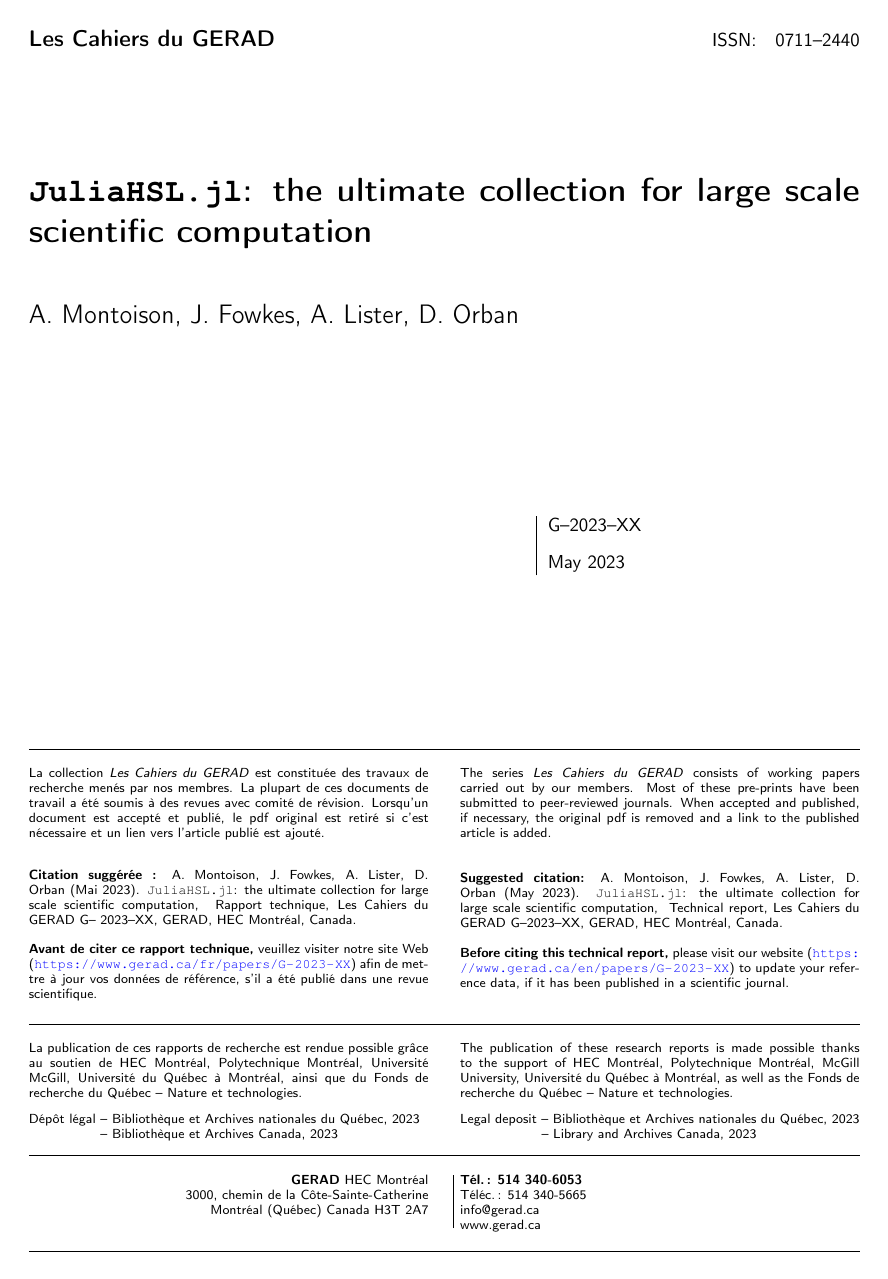
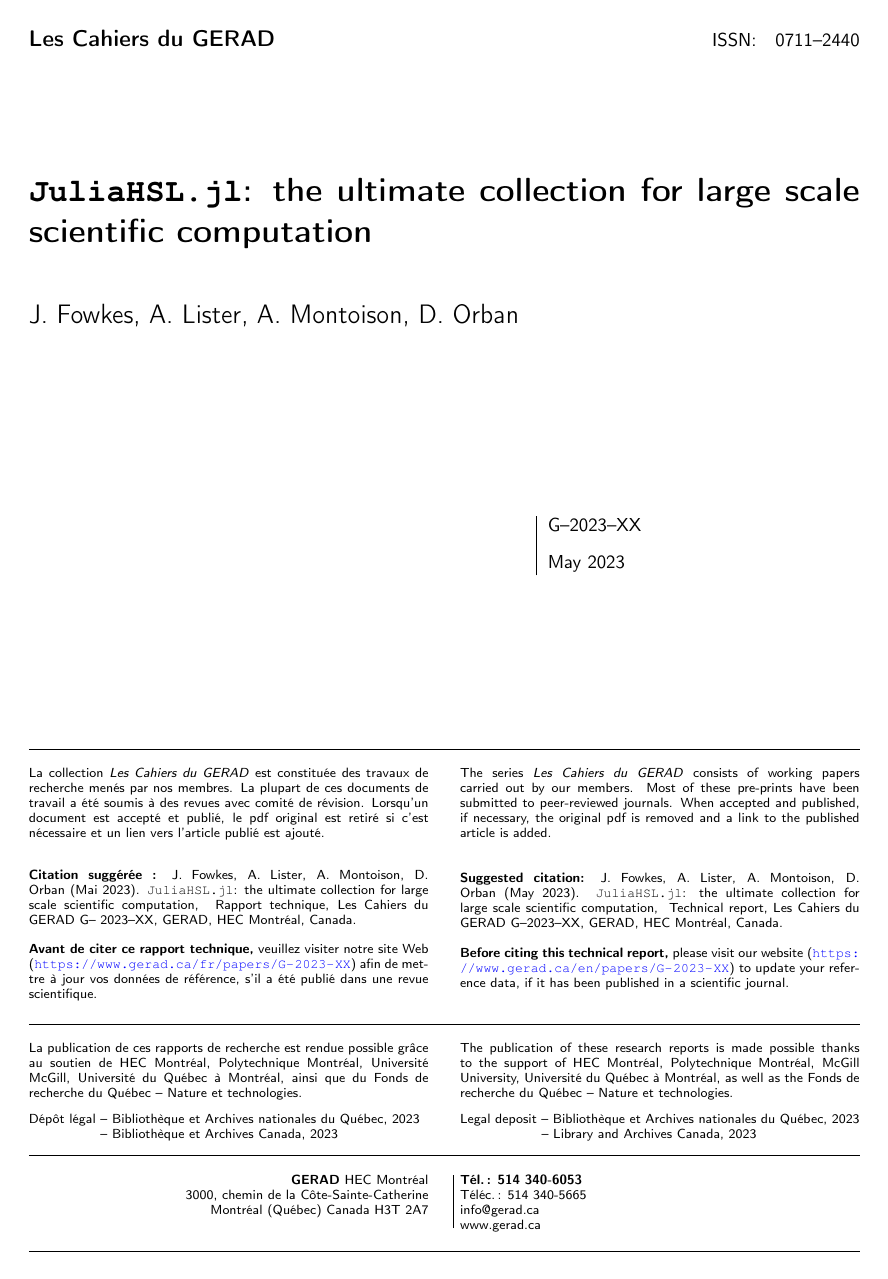
Before and after one commit to optimizers/JuliaHSL, a LaTeX document (juliahsl.tex): page 1 of 7. Compiled offline with pdfLaTeX.

Commit message:
Update \GDauteursCourts and GDauteursCopyright

```diff
--- a/juliahsl.tex
+++ b/juliahsl.tex
@@ -65,8 +65,8 @@ breaklinks={true}
 \GDmois{Mai}{May}
 \GDannee{2023}
 \GDnumero{XX}
-\GDauteursCourts{A. Montoison, J. Fowkes, A. Lister, D. Orban}
-\GDauteursCopyright{Montoison, Fowkes, Lister, Orban}
+\GDauteursCourts{J. Fowkes, A. Lister, A. Montoison, D. Orban}
+\GDauteursCopyright{Fowkes, Lister, Montoison, Orban}
 \GDpostpubcitation{J. Fowkes, A. Lister, A. Montoison, D. Orban (2023). ``Un exemple de citation'', \emph{Journal of Journals}, vol. X issue Y, p. n-m}{https://www.gerad.ca/fr}
 \GDsupplementname{Internet Appendix}
 
```
